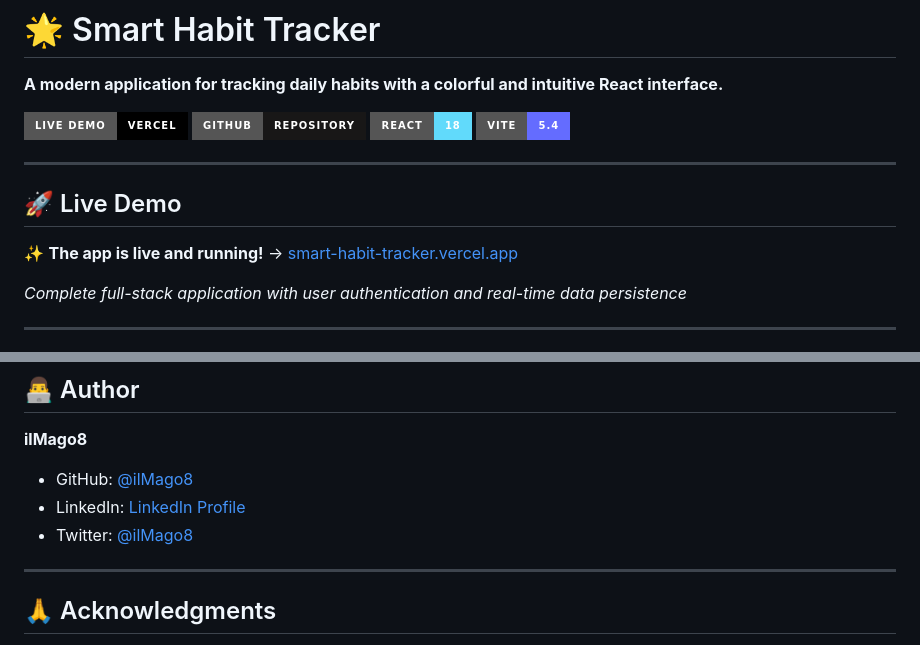
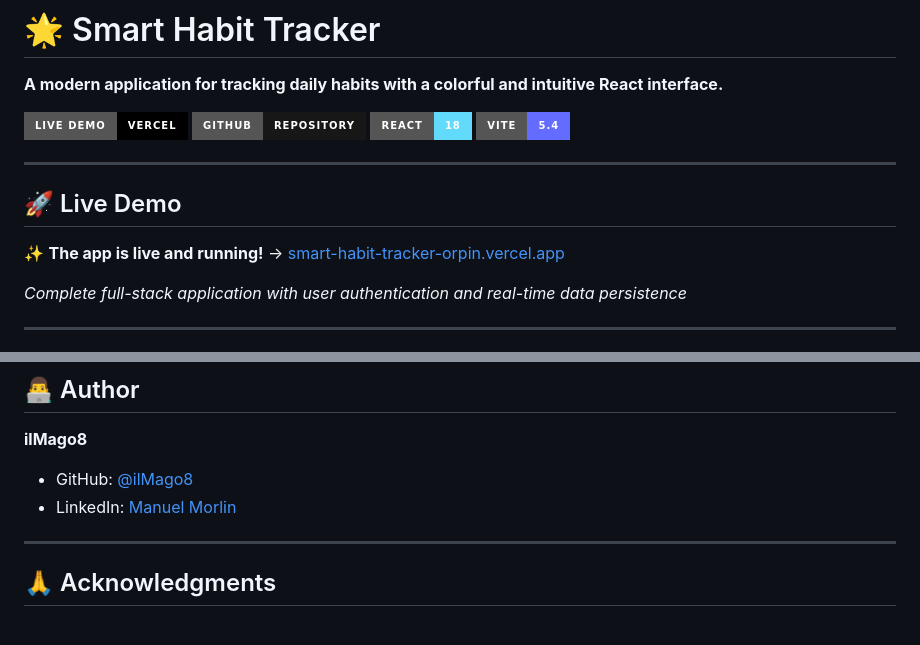
Before and after one commit to ilMago8/smart-habit-tracker, a Markdown page: README.md, 2 parts joined by grey strips. Drawn GitHub-style; badges without logos.

```diff
--- a/README.md
+++ b/README.md
@@ -11,7 +11,7 @@
 
 ## 🚀 Live Demo
 
-✨ **The app is live and running!** → [smart-habit-tracker.vercel.app](https://smart-habit-tracker.vercel.app)
+✨ **The app is live and running!** → [smart-habit-tracker-orpin.vercel.app](https://smart-habit-tracker-orpin.vercel.app)
 
 *Complete full-stack application with user authentication and real-time data persistence*
 
@@ -475,8 +475,7 @@ See the [LICENSE](LICENSE) file for all details.
 
 **ilMago8**
 - GitHub: [@ilMago8](https://github.com/ilMago8)
-- LinkedIn: [LinkedIn Profile](#)
-- Twitter: [@ilMago8](#)
+- LinkedIn: [Manuel Morlin](https://www.linkedin.com/in/manuel-morlin-732b83349/)
 
 ---
 
```
Also changed, not shown: other parts of README.md (+1 -1 lines).
